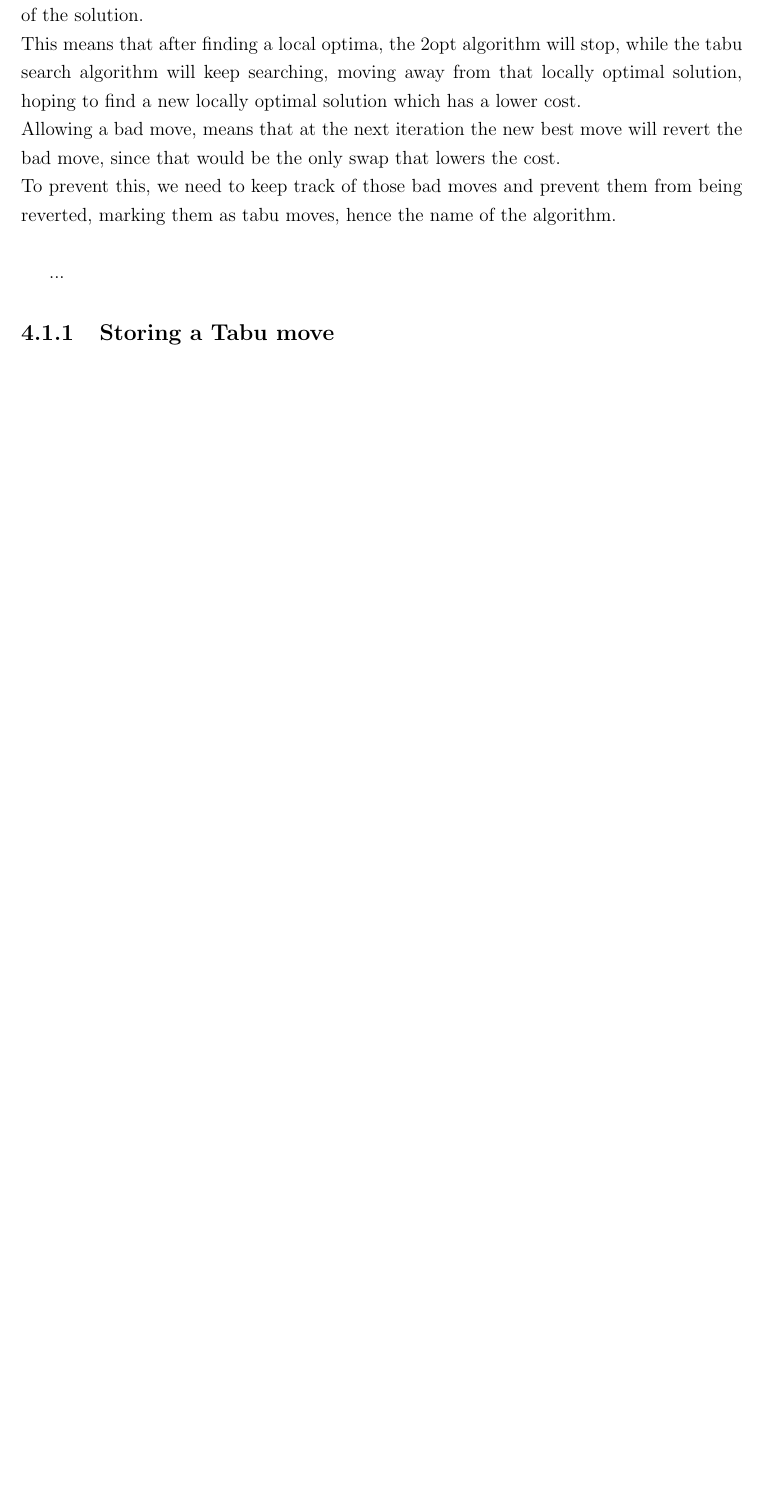
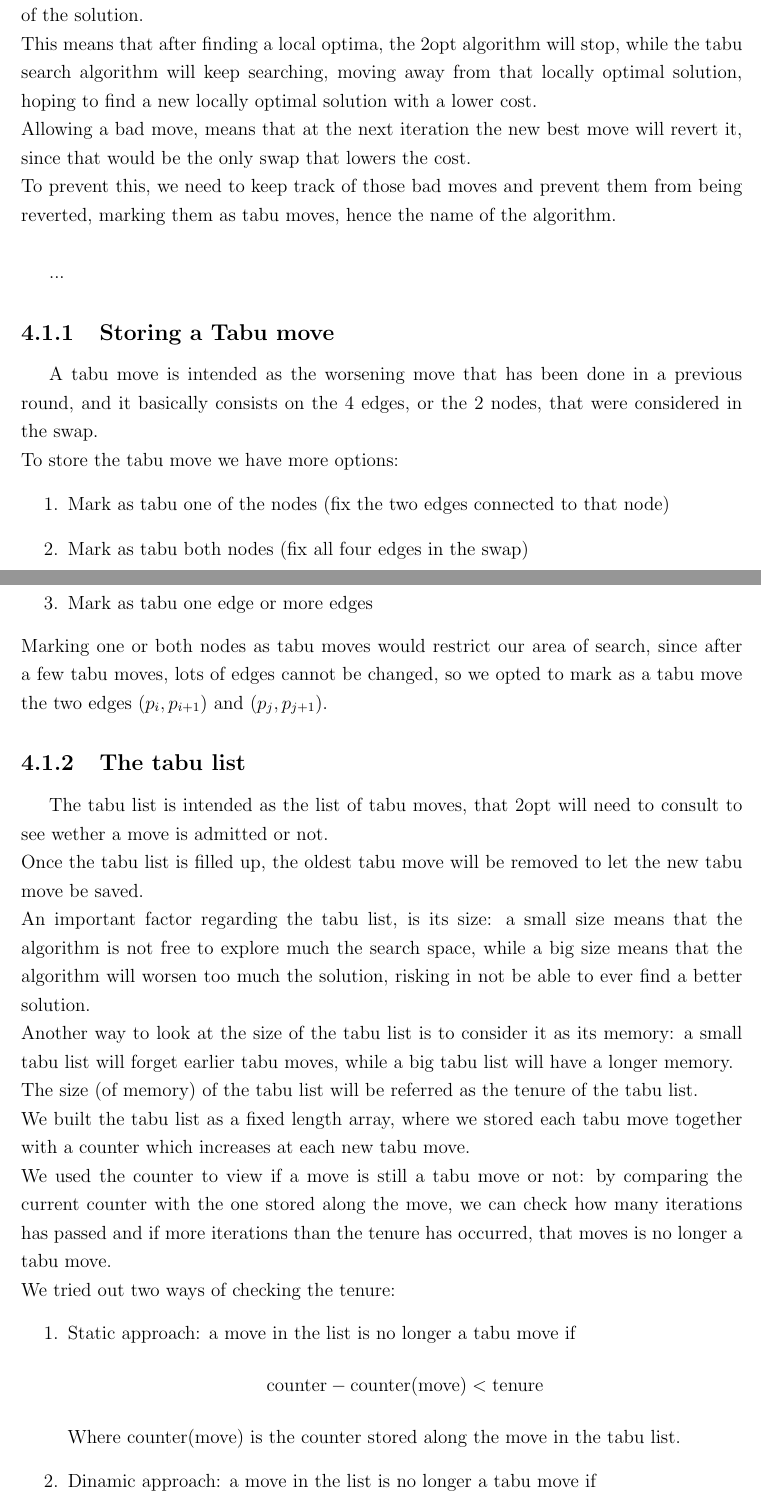
Before and after one commit to Zanzibarr/TSP-OR-II, a LaTeX thesis (thesis/main.tex, which reads thesis/chapters/metaheuristics.tex): part of page 14 of 18 before the commit and two parts of pages 14 and 15 of 19 after it, the two joined at a grey line, cut so that both start at the same text, the shorter picture padded with empty space. Compiled offline with pdfLaTeX.

Commit message:
thesis:tabu

```diff
--- a/thesis/chapters/metaheuristics.tex
+++ b/thesis/chapters/metaheuristics.tex
@@ -3,10 +3,32 @@ Metaheuristics will unlock a greater search space with respect to heuristic, by
 
 \section{Tabu Search}
 The Tabu search algorithm is based on the idea of allowing the 2opt algorithm to perform swaps that still are the best ones, but not necessarly swaps that improve the cost of the solution.\\
-This means that after finding a local optima, the 2opt algorithm will stop, while the tabu search algorithm will keep searching, moving away from that locally optimal solution, hoping to find a new locally optimal solution which has a lower cost.\\
-Allowing a bad move, means that at the next iteration the new best move will revert the bad move, since that would be the only swap that lowers the cost.\\
+This means that after finding a local optima, the 2opt algorithm will stop, while the tabu search algorithm will keep searching, moving away from that locally optimal solution, hoping to find a new locally optimal solution with a lower cost.\\
+Allowing a bad move, means that at the next iteration the new best move will revert it, since that would be the only swap that lowers the cost.\\
 To prevent this, we need to keep track of those bad moves and prevent them from being reverted, marking them as tabu moves, hence the name of the algorithm.\\
 
 ...
 \subsection{Storing a Tabu move}
-...
+A tabu move is intended as the worsening move that has been done in a previous round, and it basically consists on the 4 edges, or the 2 nodes, that were considered in the swap.\\
+To store the tabu move we have more options:
+\begin{enumerate}
+    \item Mark as tabu one of the nodes (fix the two edges connected to that node)
+    \item Mark as tabu both nodes (fix all four edges in the swap)
+    \item Mark as tabu one edge or more edges
+\end{enumerate}
+Marking one or both nodes as tabu moves would restrict our area of search, since after a few tabu moves, lots of edges cannot be changed, so we opted to mark as a tabu move the two edges $(p_{i},p_{i+1})$ and $(p_{j}, p_{j+1})$.
+\subsection{The tabu list}
+The tabu list is intended as the list of tabu moves, that 2opt will need to consult to see wether a move is admitted or not.\\
+Once the tabu list is filled up, the oldest tabu move will be removed to let the new tabu move be saved.\\
+An important factor regarding the tabu list, is its size: a small size means that the algorithm is not free to explore much the search space, while a big size means that the algorithm will worsen too much the solution, risking in not be able to ever find a better solution.\\
+Another way to look at the size of the tabu list is to consider it as its memory: a small tabu list will forget earlier tabu moves, while a big tabu list will have a longer memory.\\
+The size (of memory) of the tabu list will be referred as the tenure of the tabu list.\\
+We built the tabu list as a fixed length array, where we stored each tabu move together with a counter which increases at each new tabu move.\\
+We used the counter to view if a move is still a tabu move or not: by comparing the current counter with the one stored along the move, we can check how many iterations has passed and if more iterations than the tenure has occurred, that moves is no longer a tabu move.\\
+We tried out two ways of checking the tenure:
+\begin{enumerate}
+    \item Static approach: a move in the list is no longer a tabu move if
+    $$\text{counter}-\text{counter(move)} < \text{tenure}$$
+    Where $\text{counter(move)}$ is the counter stored along the move in the tabu list.
+    \item Dinamic approach: a move in the list is no longer a tabu move if
+    $$\text{counter}-\text{counter(move)} < f(\text{tenure}, \text{counter})$$
@@ -12,0 +42 @@ To prevent this, we need to keep track of those bad moves and prevent them from
+    \item Allows for a more dinamic exploration of the search space: the dinamic approach allows the algorithm to "forget" something to look for a better solution in the search space, but the remember it later if that lead to nothing.
```
Also changed, not shown: thesis/chapters/heuristics.tex (+3 -1 lines), thesis/main.pdf, thesis/chapters/metaheuristics.tex (30 more changed lines).
